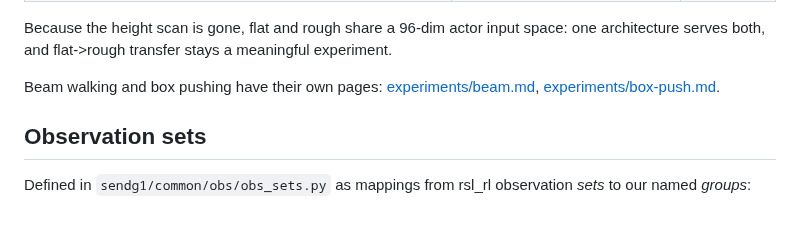
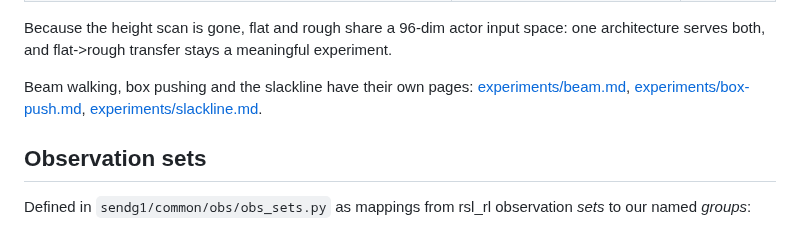
Before and after one commit to erikhelmut/sendg1, a Markdown page: docs/tasks.md, the part around the change. GitHub-like rendering.

```diff
--- a/docs/tasks.md
+++ b/docs/tasks.md
@@ -17,9 +17,10 @@ Because the height scan is gone, flat and rough share a 96-dim actor input
 space: one architecture serves both, and flat->rough transfer stays a
 meaningful experiment.
 
-Beam walking and box pushing have their own pages:
+Beam walking, box pushing and the slackline have their own pages:
 [experiments/beam.md](experiments/beam.md),
-[experiments/box-push.md](experiments/box-push.md).
+[experiments/box-push.md](experiments/box-push.md),
+[experiments/slackline.md](experiments/slackline.md).
 
 ## Observation sets
 
```
Also changed, not shown: docs/experiments/slackline.md (added, +104 -0 lines), results/slackline/g1_on_slackline_feet.png (added), results/slackline/g1_on_slackline_wide.png (added), 15 other files.
